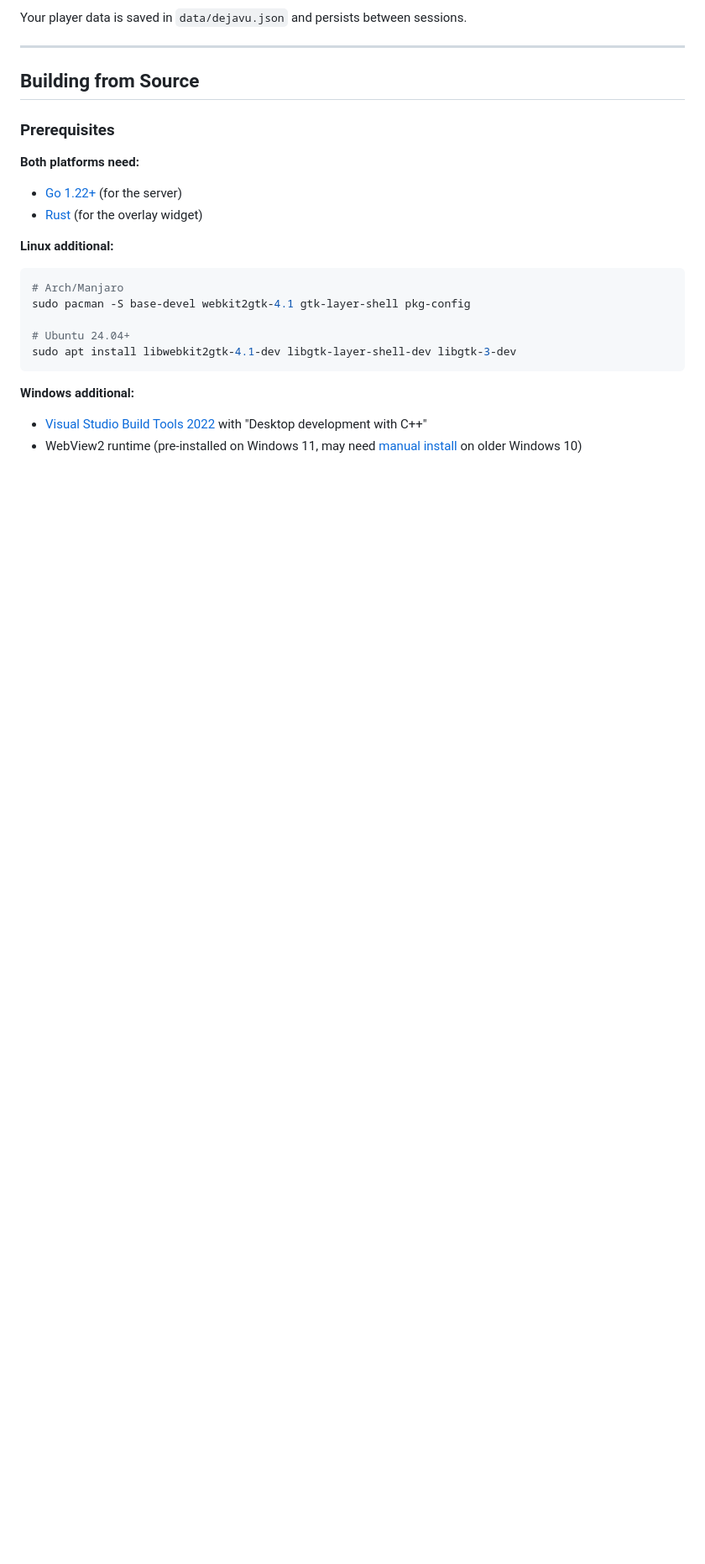
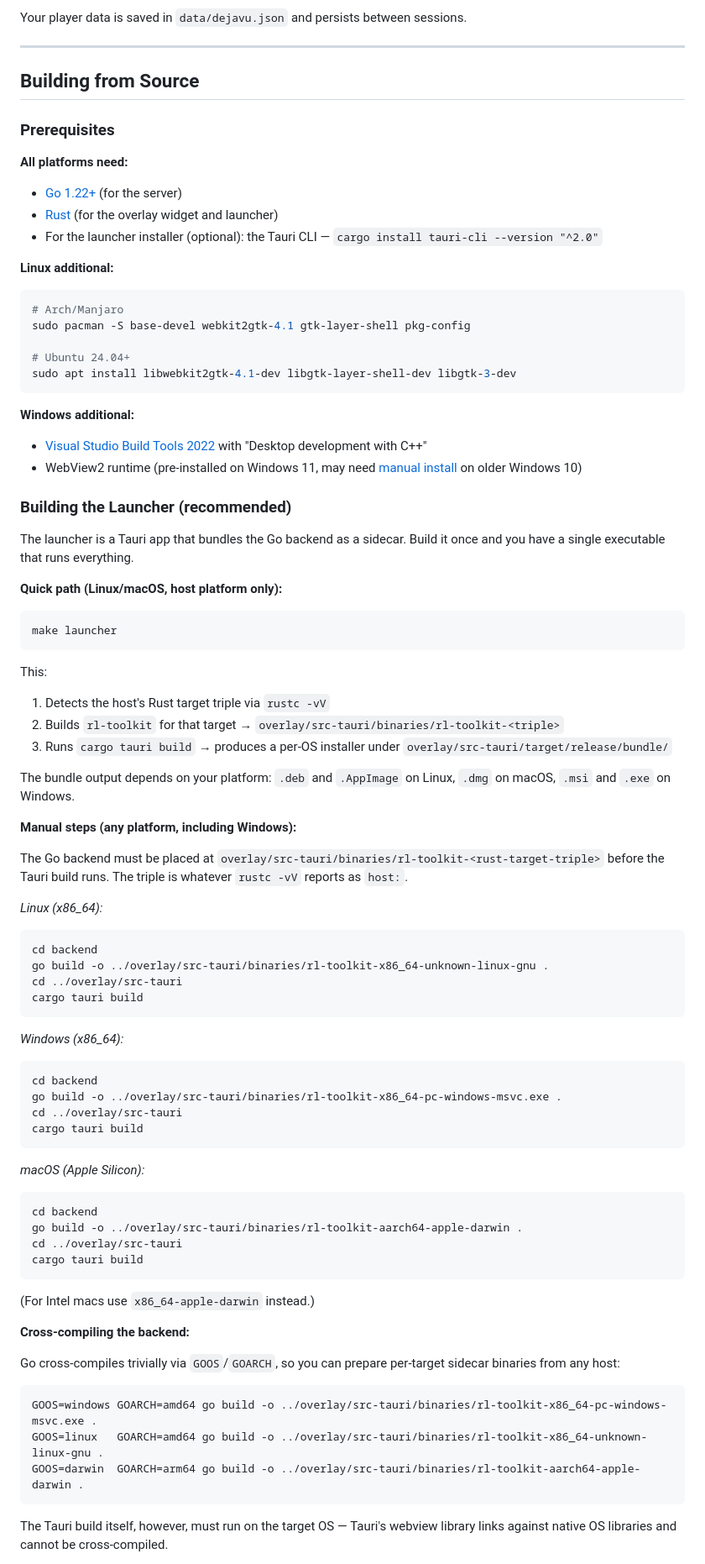
Before and after one commit to s1gh/RLToolkit, a Markdown page: README.md, the part around one of its changes. Shown at 84% size. GitHub-like rendering; blank space fills up the shorter version.

Commit message:
docs: README — launcher quick start, build instructions, CLI flags

````diff
--- a/README.md
+++ b/README.md
@@ -166,9 +186,10 @@ Your player data is saved in `data/dejavu.json` and persists between sessions.
 
 ### Prerequisites
 
-**Both platforms need:**
+**All platforms need:**
 - [Go 1.22+](https://go.dev/dl/) (for the server)
-- [Rust](https://rustup.rs) (for the overlay widget)
+- [Rust](https://rustup.rs) (for the overlay widget and launcher)
+- For the launcher installer (optional): the Tauri CLI — `cargo install tauri-cli --version "^2.0"`
 
 **Linux additional:**
 ```bash
@@ -182,3 +203,63 @@ sudo apt install libwebkit2gtk-4.1-dev libgtk-layer-shell-dev libgtk-3-dev
 **Windows additional:**
 - [Visual Studio Build Tools 2022](https://visualstudio.microsoft.com/downloads/) with "Desktop development with C++"
 - WebView2 runtime (pre-installed on Windows 11, may need [manual install](https://developer.microsoft.com/en-us/microsoft-edge/webview2/) on older Windows 10)
+
+### Building the Launcher (recommended)
+
+The launcher is a Tauri app that bundles the Go backend as a sidecar. Build it once and you have a single executable that runs everything.
+
+**Quick path (Linux/macOS, host platform only):**
+
+```bash
+make launcher
+```
+
+This:
+1. Detects the host's Rust target triple via `rustc -vV`
+2. Builds `rl-toolkit` for that target → `overlay/src-tauri/binaries/rl-toolkit-<triple>`
+3. Runs `cargo tauri build` → produces a per-OS installer under `overlay/src-tauri/target/release/bundle/`
+
+The bundle output depends on your platform: `.deb` and `.AppImage` on Linux, `.dmg` on macOS, `.msi` and `.exe` on Windows.
+
+**Manual steps (any platform, including Windows):**
+
+The Go backend must be placed at `overlay/src-tauri/binaries/rl-toolkit-<rust-target-triple>` before the Tauri build runs. The triple is whatever `rustc -vV` reports as `host:`.
+
+*Linux (x86_64):*
+```bash
+cd backend
+go build -o ../overlay/src-tauri/binaries/rl-toolkit-x86_64-unknown-linux-gnu .
+cd ../overlay/src-tauri
+cargo tauri build
+```
+
+*Windows (x86_64):*
+```powershell
+cd backend
+go build -o ../overlay/src-tauri/binaries/rl-toolkit-x86_64-pc-windows-msvc.exe .
+cd ../overlay/src-tauri
+cargo tauri build
+```
+
+*macOS (Apple Silicon):*
+```bash
+cd backend
+go build -o ../overlay/src-tauri/binaries/rl-toolkit-aarch64-apple-darwin .
+cd ../overlay/src-tauri
+cargo tauri build
+```
+
+(For Intel macs use `x86_64-apple-darwin` instead.)
+
+**Cross-compiling the backend:**
+
+Go cross-compiles trivially via `GOOS`/`GOARCH`, so you can prepare per-target sidecar binaries from any host:
+
+```bash
+GOOS=windows GOARCH=amd64 go build -o ../overlay/src-tauri/binaries/rl-toolkit-x86_64-pc-windows-msvc.exe .
+GOOS=linux   GOARCH=amd64 go build -o ../overlay/src-tauri/binaries/rl-toolkit-x86_64-unknown-linux-gnu .
+GOOS=darwin  GOARCH=arm64 go build -o ../overlay/src-tauri/binaries/rl-toolkit-aarch64-apple-darwin .
+```
+
+The Tauri build itself, however, must run on the target OS — Tauri's webview library links against native OS libraries and cannot be cross-compiled.
+
````
Also changed, not shown: other parts of README.md (+63 -6 lines).
